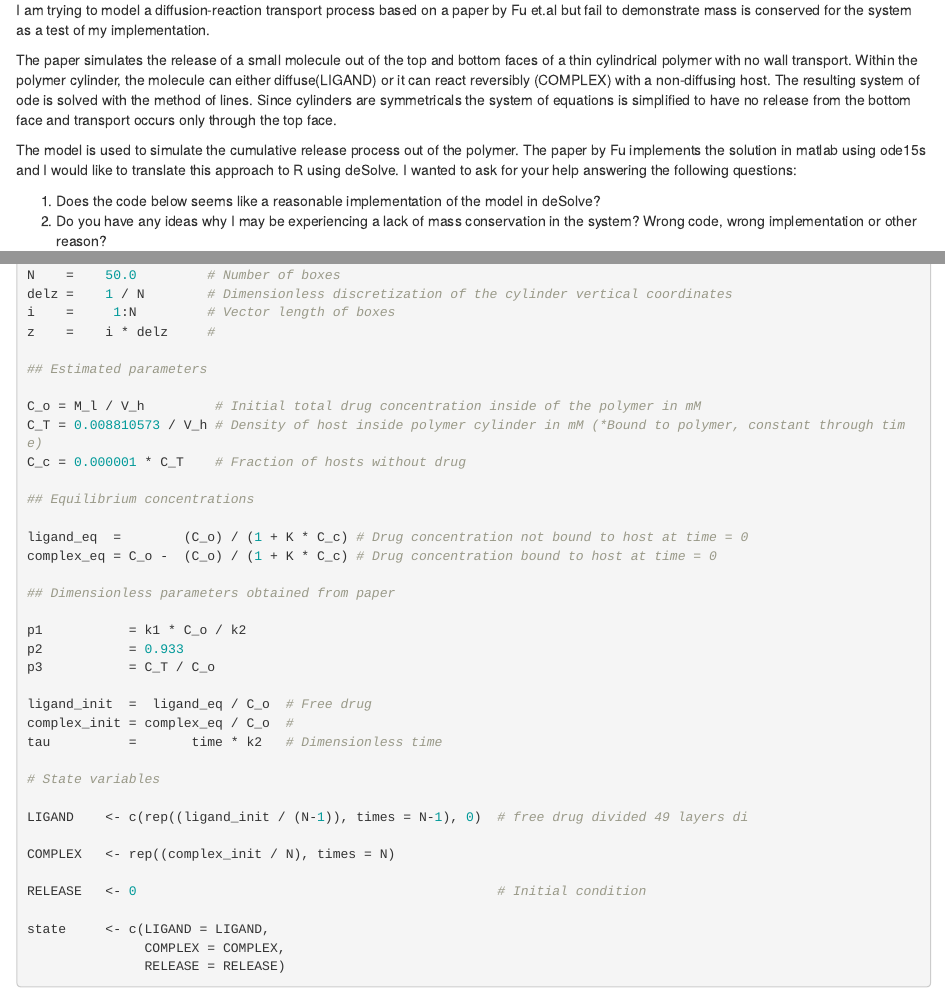
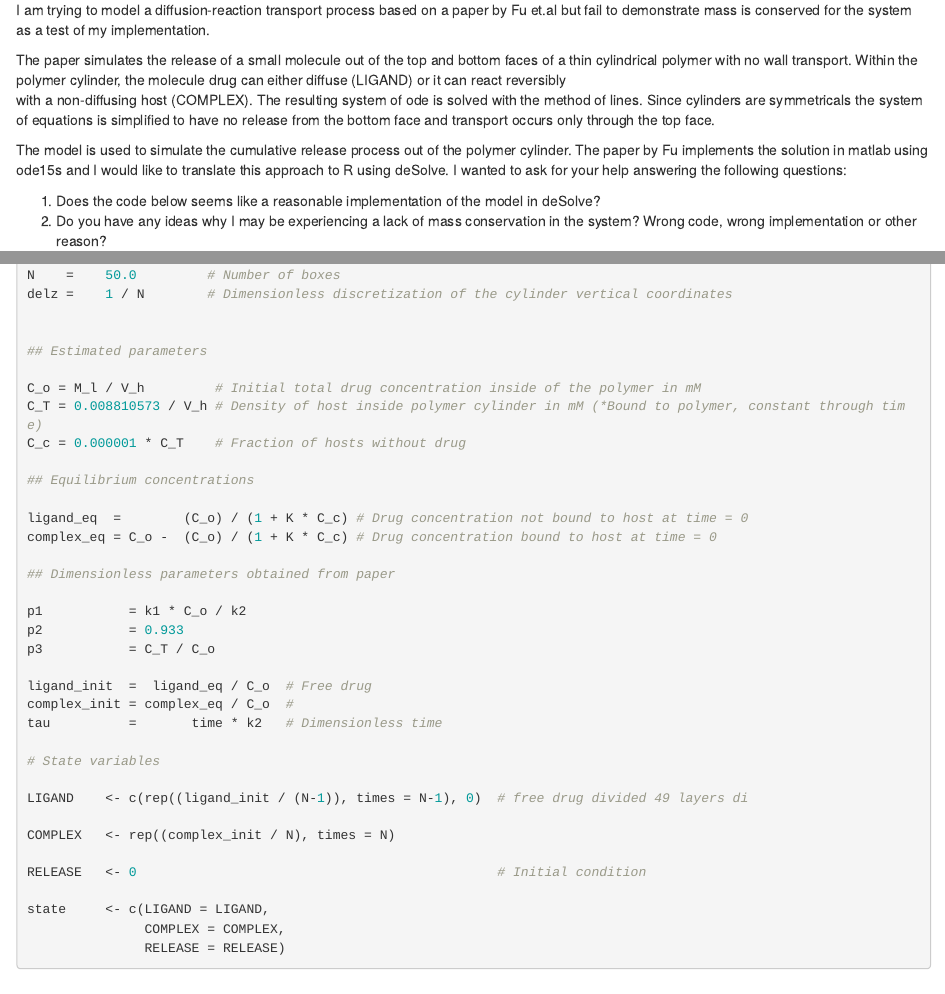
Before and after one commit to eriveradelgado/ODE_Practice, an R Markdown document (05_Reproducible-Example.Rmd): the page in a window 1100 px wide, from 200 px down, and a second part further down, joined at a grey line. Rendered offline with R 4.5, knitr and Pandoc, with nearby package versions; some code elsewhere in the file could not run offline.

Commit message:
Checking display rnotebook vs rmarkdown in github

```diff
--- a/05_Reproducible-Example.Rmd
+++ b/05_Reproducible-Example.Rmd
@@ -13,13 +13,13 @@ but fail to demonstrate mass is conserved for the system as a test of my impleme
 
 The paper simulates the release of a small molecule out of the top and bottom faces of a
 thin cylindrical polymer with no wall transport. Within the polymer cylinder,
-the molecule can either diffuse(LIGAND) or it can react reversibly (COMPLEX)
-with a non-diffusing host. The resulting system of ode is solved with the method
+the molecule drug can either diffuse (LIGAND) or it can react reversibly
+with a non-diffusing host (COMPLEX). The resulting system of ode is solved with the method
 of lines. Since cylinders are symmetricals the system of equations is simplified
 to have no release from the bottom face and transport occurs only through the
 top face.
 
-The model is used to simulate the cumulative release process out of the polymer.
+The model is used to simulate the cumulative release process out of the polymer cylinder.
 The paper by Fu implements the solution in matlab using ode15s and I would like to
 translate this approach to R using deSolve. I wanted to ask for your help answering
 the following questions:
@@ -101,8 +101,7 @@ K    =   k1 / k2       # Binding strength between drug and host in mM^-1
 
 N    =    50.0         # Number of boxes
 delz =    1 / N        # Dimensionless discretization of the cylinder vertical coordinates
-i    =     1:N         # Vector length of boxes
-z    =    i * delz     #
+
 
 ## Estimated parameters
 
```
Also changed, not shown: 07_Reproducible-Example.Rmd (added, +6 -0 lines).
